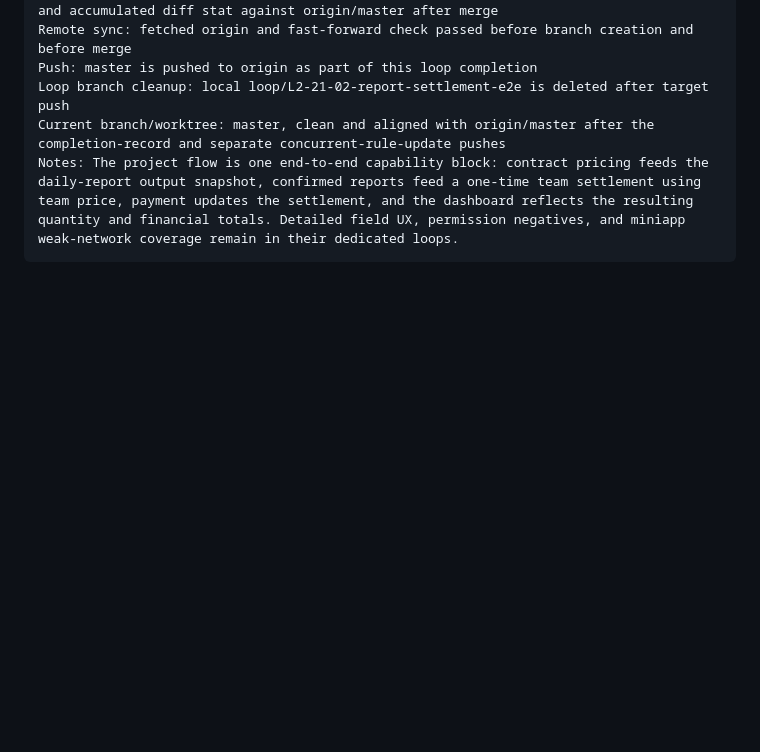
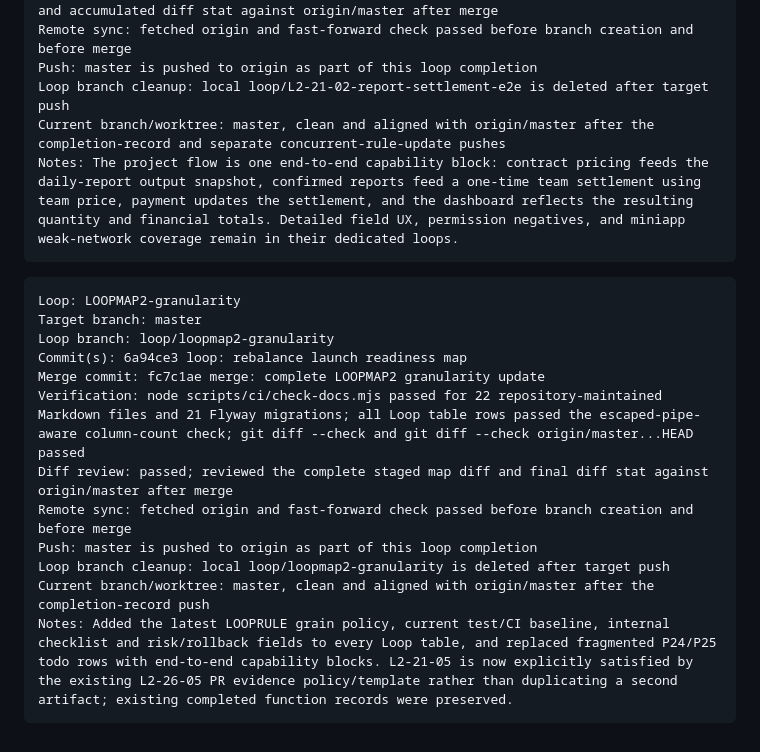
Before and after one commit to yogasamadhi/laborflow, a Markdown page: docs/LOOPMAP2.md, the part around the change. Drawn GitHub-style; blank space fills up the shorter version.

Commit message:
docs: record LOOPMAP2 granularity update

````diff
--- a/docs/LOOPMAP2.md
+++ b/docs/LOOPMAP2.md
@@ -569,3 +569,18 @@ Loop branch cleanup: local loop/L2-21-02-report-settlement-e2e is deleted after
 Current branch/worktree: master, clean and aligned with origin/master after the completion-record and separate concurrent-rule-update pushes
 Notes: The project flow is one end-to-end capability block: contract pricing feeds the daily-report output snapshot, confirmed reports feed a one-time team settlement using team price, payment updates the settlement, and the dashboard reflects the resulting quantity and financial totals. Detailed field UX, permission negatives, and miniapp weak-network coverage remain in their dedicated loops.
 ```
+
+```text
+Loop: LOOPMAP2-granularity
+Target branch: master
+Loop branch: loop/loopmap2-granularity
+Commit(s): 6a94ce3 loop: rebalance launch readiness map
+Merge commit: fc7c1ae merge: complete LOOPMAP2 granularity update
+Verification: node scripts/ci/check-docs.mjs passed for 22 repository-maintained Markdown files and 21 Flyway migrations; all Loop table rows passed the escaped-pipe-aware column-count check; git diff --check and git diff --check origin/master...HEAD passed
+Diff review: passed; reviewed the complete staged map diff and final diff stat against origin/master after merge
+Remote sync: fetched origin and fast-forward check passed before branch creation and before merge
+Push: master is pushed to origin as part of this loop completion
+Loop branch cleanup: local loop/loopmap2-granularity is deleted after target push
+Current branch/worktree: master, clean and aligned with origin/master after the completion-record push
+Notes: Added the latest LOOPRULE grain policy, current test/CI baseline, internal checklist and risk/rollback fields to every Loop table, and replaced fragmented P24/P25 todo rows with end-to-end capability blocks. L2-21-05 is now explicitly satisfied by the existing L2-26-05 PR evidence policy/template rather than duplicating a second artifact; existing completed function records were preserved.
+```
````
